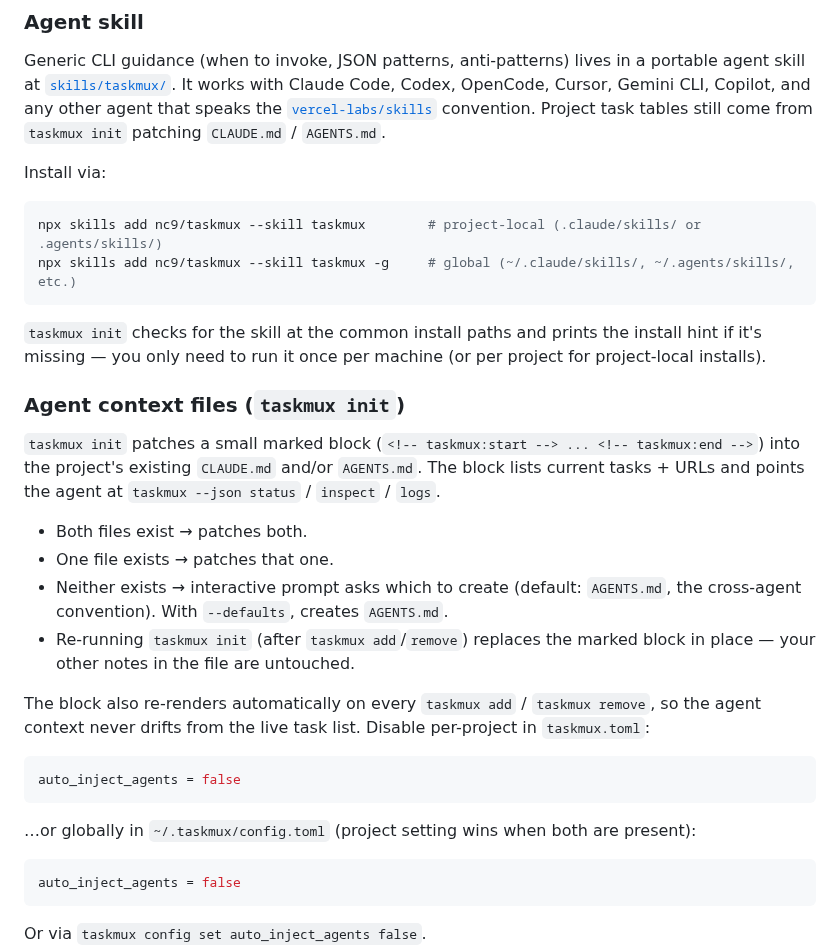
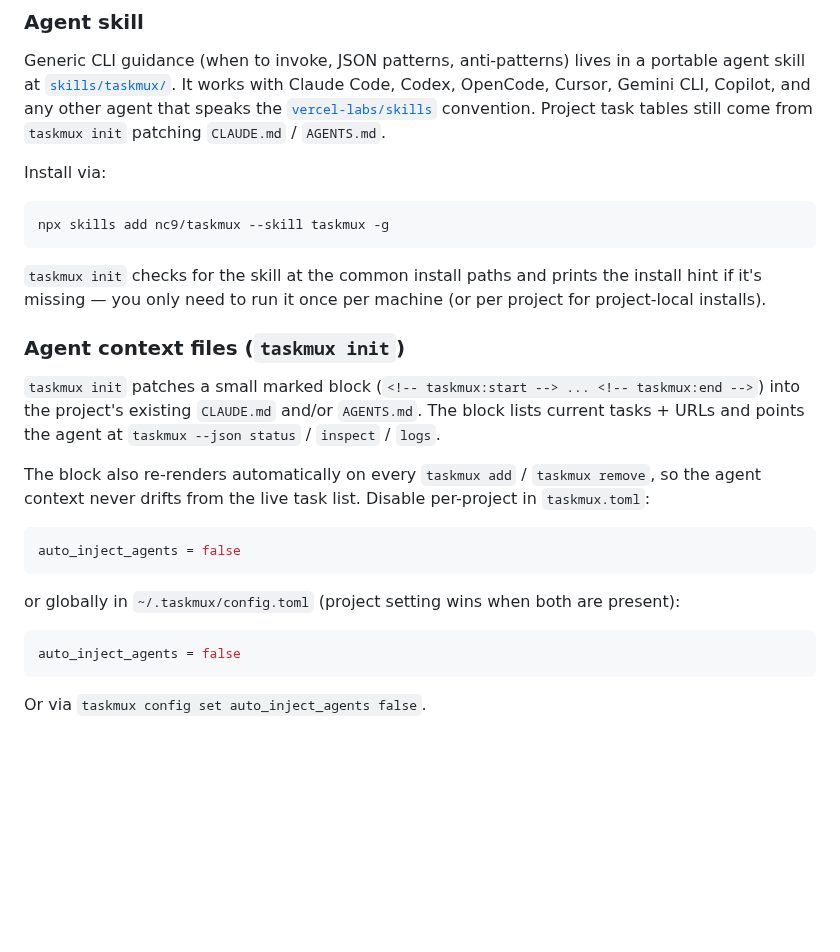
Before and after one commit to nc9/taskmux, a Markdown page: README.md, the part around the change. Rendered like a GitHub page; blank space fills up the shorter version.

Commit message:
docs(README): skills install in README

````diff
--- a/README.md
+++ b/README.md
@@ -120,8 +120,7 @@ Generic CLI guidance (when to invoke, JSON patterns, anti-patterns) lives in a p
 Install via:
 
 ```bash
-npx skills add nc9/taskmux --skill taskmux        # project-local (.claude/skills/ or .agents/skills/)
-npx skills add nc9/taskmux --skill taskmux -g     # global (~/.claude/skills/, ~/.agents/skills/, etc.)
+npx skills add nc9/taskmux --skill taskmux -g
 ```
 
 `taskmux init` checks for the skill at the common install paths and prints the install hint if it's missing — you only need to run it once per machine (or per project for project-local installs).
@@ -130,18 +129,13 @@ npx skills add nc9/taskmux --skill taskmux -g     # global (~/.claude/skills/, ~
 
 `taskmux init` patches a small marked block (`<!-- taskmux:start --> ... <!-- taskmux:end -->`) into the project's existing `CLAUDE.md` and/or `AGENTS.md`. The block lists current tasks + URLs and points the agent at `taskmux --json status` / `inspect` / `logs`.
 
-- Both files exist → patches both.
-- One file exists → patches that one.
-- Neither exists → interactive prompt asks which to create (default: `AGENTS.md`, the cross-agent convention). With `--defaults`, creates `AGENTS.md`.
-- Re-running `taskmux init` (after `taskmux add`/`remove`) replaces the marked block in place — your other notes in the file are untouched.
-
 The block also re-renders automatically on every `taskmux add` / `taskmux remove`, so the agent context never drifts from the live task list. Disable per-project in `taskmux.toml`:
 
 ```toml
 auto_inject_agents = false
 ```
 
-…or globally in `~/.taskmux/config.toml` (project setting wins when both are present):
+or globally in `~/.taskmux/config.toml` (project setting wins when both are present):
 
 ```toml
 auto_inject_agents = false
````
